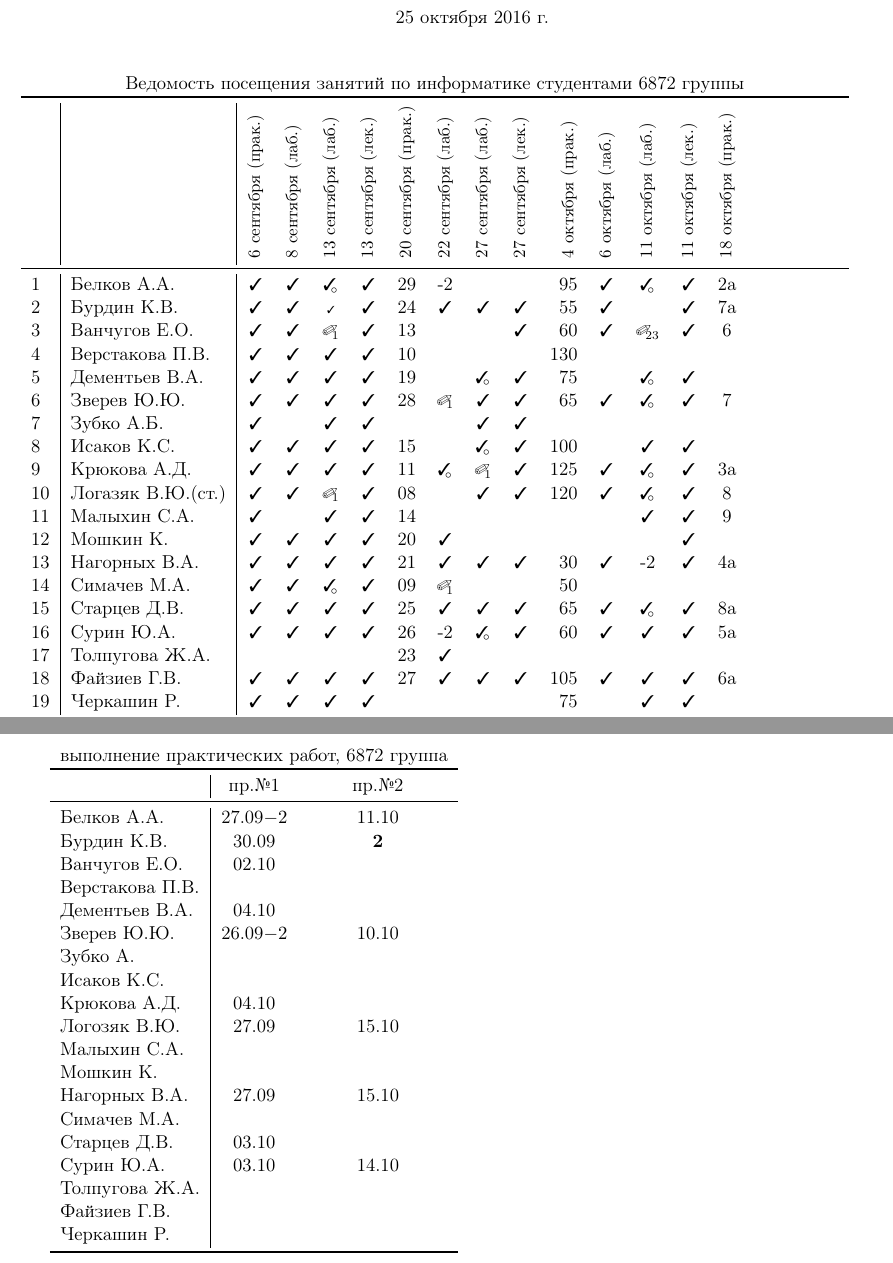
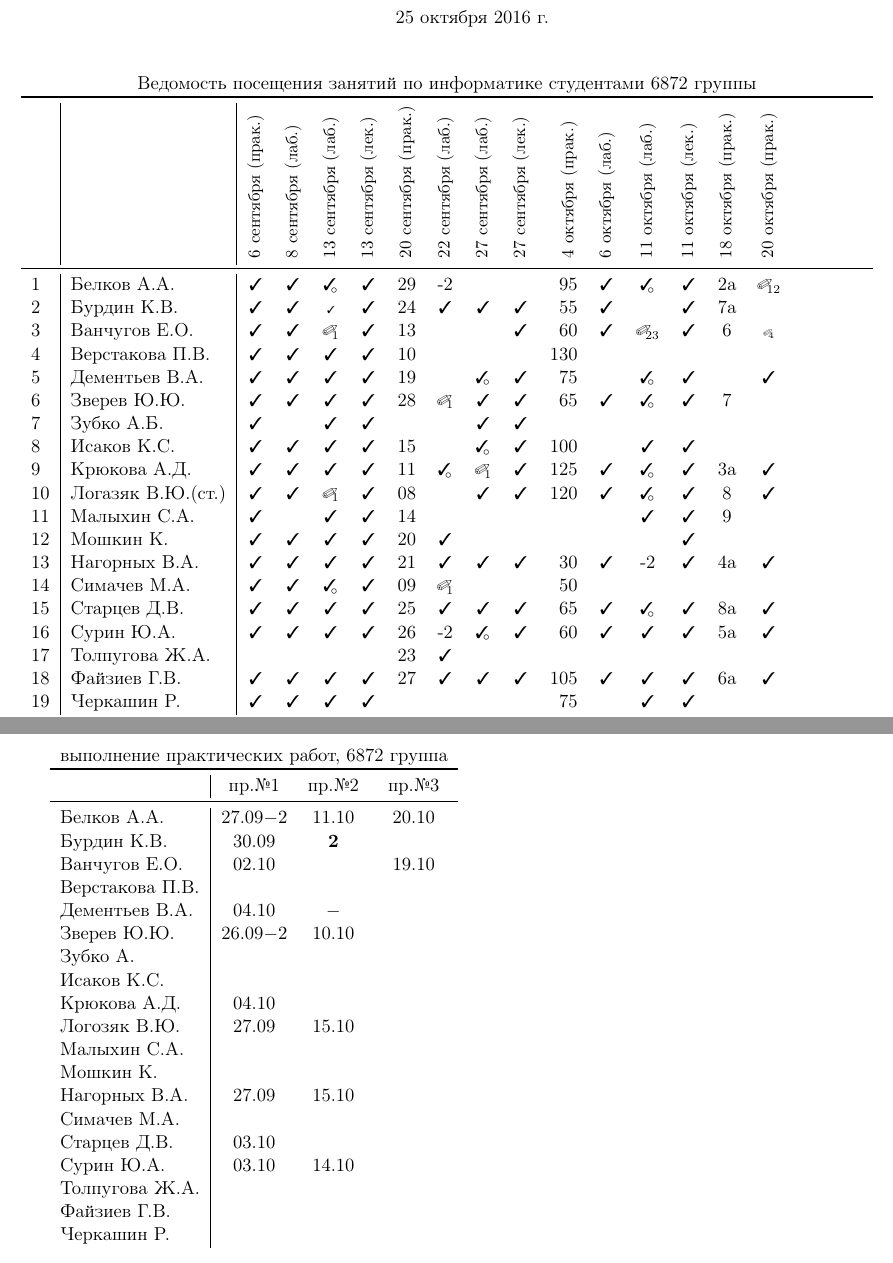
Before and after one commit to trot-t/2016-autumn, a LaTeX document (6872/6872.tex): two parts of pages 1 and 2 of 2, joined at a grey line, cut so that both start at the same text. Compiled offline with pdfLaTeX.

Commit message:
25 октября

```diff
--- a/6872/6872.tex
+++ b/6872/6872.tex
@@ -42,9 +42,11 @@
 \newcommand*\no{&{\small }} % отсутствовал
 \newcommand*\D{&{\tiny\ding{48}}} % защита, defend
 \newcommand*\da{&{\small\ding{48}$\!\!_1$}} % защита, defend
+\newcommand*\ab{&{\small\ding{48}$\!\!_{12}$}} % защита, defend
 \newcommand*\db{&{\tiny\ding{48}$\!\!_2$}} % защита, defend
 \newcommand*\bc{&{\small\ding{48}$\!\!_{23}$}} % защита, defend
-\newcommand*\dc{\tiny\ding{48}$\!\!_3$} % защита, defend
+\newcommand*\dc{&{\tiny\ding{48}$\!\!_3$}} % защита, defend
+\newcommand*\dd{&{\tiny\ding{48}$\!\!_4$}} % защита, defend
 \newcommand*\Skip{\noindent\rule{0.3cm}{0.9pt}}
 
 
@@ -85,58 +87,59 @@
 &\rotatebox{90}{\rlap{\small 11 октября (лаб.)}}
 &\rotatebox{90}{\rlap{\small 11 октября (лек.)}}
 &\rotatebox{90}{\rlap{\small 18 октября (прак.)}}
-&&&&&\\
+&\rotatebox{90}{\rlap{\small 20 октября (прак.)}}
+&&&&\\
 \midrule
 %Аушев Т.М.       \no\no\no\no\no\no&&&&&&&&&&&\\
- 1& Белков А.А.      \ok\ok\OK\ok&29&-2\no\no& 95\ok\Ok\ok& 2a&&&&\\ %Б+елков
- 2& Бурдин К.В.      \ok\ok\oK\ok&24\ok\ok\ok& 55\ok\no\ok& 7a&&&&\\
- 3& Ванчугов Е.О.    \ok\ok\da\ok&13\no\no\ok& 60\ok\bc\ok&  6&&&&\\ % Ванчуг+ов
- 4& Верстакова П.В.  \ok\ok\ok\ok&10\no\no\no&130\no\no\no \no&&&&\\
- 5& Дементьев В.А.   \ok\ok\ok\ok&19\no\OK\ok& 75\no\Ok\ok \no&&&&\\
- 6& Зверев Ю.Ю.      \ok\ok\ok\ok&28\da\ok\ok& 65\ok\Ok\ok&  7&&&&\\
- 7& Зубко А.Б.       \ok\no\ok\ok\no\no\ok\ok \no\no\no\no \no&&&&\\
- 8& Исаков К.С.      \ok\ok\ok\ok&15\no\OK\ok&100\no\ok\ok \no&&&&\\
- 9& Крюкова А.Д.     \ok\ok\ok\ok&11\OK\da\ok&125\ok\Ok\ok& 3a&&&&\\
+ 1& Белков А.А.      \ok\ok\OK\ok&29&-2\no\no& 95\ok\Ok\ok& 2a\ab&&&\\ %Б+елков
+ 2& Бурдин К.В.      \ok\ok\oK\ok&24\ok\ok\ok& 55\ok\no\ok& 7a\no&&&\\
+ 3& Ванчугов Е.О.    \ok\ok\da\ok&13\no\no\ok& 60\ok\bc\ok&  6\dd&&&\\ % Ванчуг+ов
+ 4& Верстакова П.В.  \ok\ok\ok\ok&10\no\no\no&130\no\no\no \no\no&&&\\
+ 5& Дементьев В.А.   \ok\ok\ok\ok&19\no\OK\ok& 75\no\Ok\ok \no\ok&&&\\
+ 6& Зверев Ю.Ю.      \ok\ok\ok\ok&28\da\ok\ok& 65\ok\Ok\ok&  7\no&&&\\
+ 7& Зубко А.Б.       \ok\no\ok\ok\no\no\ok\ok \no\no\no\no \no\no&&&\\
+ 8& Исаков К.С.      \ok\ok\ok\ok&15\no\OK\ok&100\no\ok\ok \no\no&&&\\
+ 9& Крюкова А.Д.     \ok\ok\ok\ok&11\OK\da\ok&125\ok\Ok\ok& 3a\ok&&&\\
 % & Куропаткин С.    \no\no\no\no\no\no&&&&&&&&&\
-10& Логазяк В.Ю.(ст.)\ok\ok\da\ok&08\no\ok\ok&120\ok\Ok\ok&  8&&&&\\
-11& Малыхин С.А.     \ok\no\ok\ok&14\no\no\no \no\no\ok\ok&  9&&&&\\
-12& Мошкин К.        \ok\ok\ok\ok&20\ok\no\no \no\no\no\ok \no&&&&\\
-13& Нагорных В.А.    \ok\ok\ok\ok&21\ok\ok\ok& 30\ok&-2\ok& 4a&&&&\\
+10& Логазяк В.Ю.(ст.)\ok\ok\da\ok&08\no\ok\ok&120\ok\Ok\ok&  8\ok&&&\\
+11& Малыхин С.А.     \ok\no\ok\ok&14\no\no\no \no\no\ok\ok&  9\no&&&\\
+12& Мошкин К.        \ok\ok\ok\ok&20\ok\no\no \no\no\no\ok \no\no&&&\\
+13& Нагорных В.А.    \ok\ok\ok\ok&21\ok\ok\ok& 30\ok&-2\ok& 4a\ok&&&\\
 %Рыжова К.В.      \no\no\no\no\no\no&&&&&&&&&\\
-14& Симачeв М.А.     \ok\ok\OK\ok&09\da\no\no& 50\no\no\no \no&&&&\\
-15& Старцев Д.В.     \ok\ok\ok\ok&25\ok\ok\ok& 65\ok\Ok\ok& 8a&&&&\\
-16& Сурин Ю.А.       \ok\ok\ok\ok&26&-2\OK\ok& 60\ok\ok\ok& 5a&&&&\\
-17& Толпугова Ж.А.   \no\no\no\no&23\ok\no\no \no\no\no\no\no&&&&\\
-18& Файзиев Г.В.     \ok\ok\ok\ok&27\ok\ok\ok&105\ok\ok\ok& 6a&&&&\\
-19& Черкашин Р.      \ok\ok\ok\ok\no\no\no\no& 75\no\ok\ok \no&&&&\\
+14& Симачeв М.А.     \ok\ok\OK\ok&09\da\no\no& 50\no\no\no \no\no&&&\\
+15& Старцев Д.В.     \ok\ok\ok\ok&25\ok\ok\ok& 65\ok\Ok\ok& 8a\ok&&&\\
+16& Сурин Ю.А.       \ok\ok\ok\ok&26&-2\OK\ok& 60\ok\ok\ok& 5a\ok&&&\\
+17& Толпугова Ж.А.   \no\no\no\no&23\ok\no\no \no\no\no\no\no\no&&&\\
+18& Файзиев Г.В.     \ok\ok\ok\ok&27\ok\ok\ok&105\ok\ok\ok& 6a\ok&&&\\
+19& Черкашин Р.      \ok\ok\ok\ok\no\no\no\no& 75\no\ok\ok \no\no&&&\\
 \bottomrule
 \end{tabular}
 
 \newpage
-\begin{tabular}{l|cc}
-\multicolumn{3}{c}{выполнение практических работ, 6872 группа} \\
+\begin{tabular}{l|ccc}
+\multicolumn{4}{c}{выполнение практических работ, 6872 группа} \\
 \toprule
-& пр.№1 & пр.№2 \\
+& пр.№1 & пр.№2 & пр.№3 \\
 \midrule
-Белков А.А.    &27.09$-2$&11.10\\
-Бурдин К.В.    &30.09    &{\bf 2}\\
-Ванчугов Е.О.  &02.10    &     \\
-Верстакова П.В.&         &     \\
-Дементьев В.А. &04.10    &     \\
-Зверев Ю.Ю.    &26.09$-2$&10.10\\
-Зубко А.       &         &     \\
-Исаков К.С.    &         &     \\
-Крюкова А.Д.   &04.10    &     \\
-Логозяк В.Ю.   &27.09    &15.10\\
-Малыхин С.А.   &         &     \\
-Мошкин К.      &         &     \\
-Нагорных В.А.  &27.09    &15.10\\
-Симачeв М.А.   &         &     \\
-Старцев Д.В.   &03.10    &     \\
-Сурин Ю.А.     &03.10    &14.10\\
-Толпугова Ж.А. &         &     \\
-Файзиев Г.В.   &         &     \\
-Черкашин Р.    &         &     \\
+Белков А.А.    &27.09$-2$&11.10  &20.10\\
+Бурдин К.В.    &30.09    &{\bf 2}&\\
+Ванчугов Е.О.  &02.10    &       &19.10\\
+Верстакова П.В.&         &       &\\
+Дементьев В.А. &04.10    &$-$    &\\
+Зверев Ю.Ю.    &26.09$-2$&10.10  &\\
+Зубко А.       &         &       &\\
+Исаков К.С.    &         &       &\\
+Крюкова А.Д.   &04.10    &       &\\
+Логозяк В.Ю.   &27.09    &15.10  &\\
+Малыхин С.А.   &         &       &\\
+Мошкин К.      &         &       &\\
+Нагорных В.А.  &27.09    &15.10  &\\
+Симачeв М.А.   &         &       &\\
+Старцев Д.В.   &03.10    &       &\\
+Сурин Ю.А.     &03.10    &14.10  &\\
+Толпугова Ж.А. &         &       &\\
+Файзиев Г.В.   &         &       &\\
+Черкашин Р.    &         &       &\\
 \bottomrule
 \end{tabular}
 
```
Also changed, not shown: 6871/6871.tex (+31 -30 lines), 6871/6871.pdf, 6871/Bochkareva/2.pdf (added), 6871/Osokina/2 (1).pdf (added), 6871/Silaev/Практическая_1.pdf (added), 6871/Silaev/Практическая_2.pdf (added), 6871/Uvin/Uvin_pr2.pdf (added), 6871/Vaiman/Vaiman_pr2.pdf (added), 6872/6872.pdf, 6872/Belkov/____3.pdf (added).
